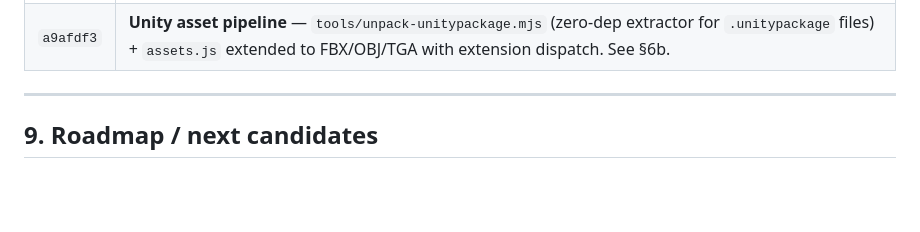
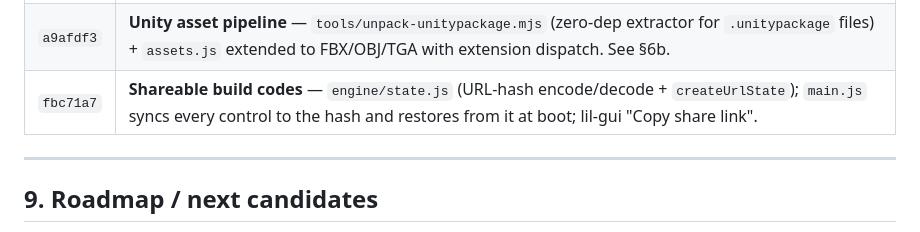
Before and after one commit to marilefabled/threej, a Markdown page: ENGINE.md, the part around the change. GitHub-like rendering; blank space fills up the shorter version.

Commit message:
docs(ENGINE): record build codes in changelog
Co-Authored-By: Claude Opus 4.8 <noreply@anthropic.com>

```diff
--- a/ENGINE.md
+++ b/ENGINE.md
@@ -229,6 +229,7 @@ one meaningful commit per step).
 | `4e09b3b` | **Docs** — `ENGINE.md` living doc + `CLAUDE.md`/`AGENTS.md` agent front-doors. |
 | `f39777e` | **`engine/assets.js`** — Promise-based GLTF/texture loader (deduped cache, progress manager, skinning-safe clone, lazy DRACO). The doorway to real Blender/Mixamo models; wired as `window.threej.assets`. |
 | `a9afdf3` | **Unity asset pipeline** — `tools/unpack-unitypackage.mjs` (zero-dep extractor for `.unitypackage` files) + `assets.js` extended to FBX/OBJ/TGA with extension dispatch. See §6b. |
+| `fbc71a7` | **Shareable build codes** — `engine/state.js` (URL-hash encode/decode + `createUrlState`); `main.js` syncs every control to the hash and restores from it at boot; lil-gui "Copy share link". |
 
 ---
 
```
